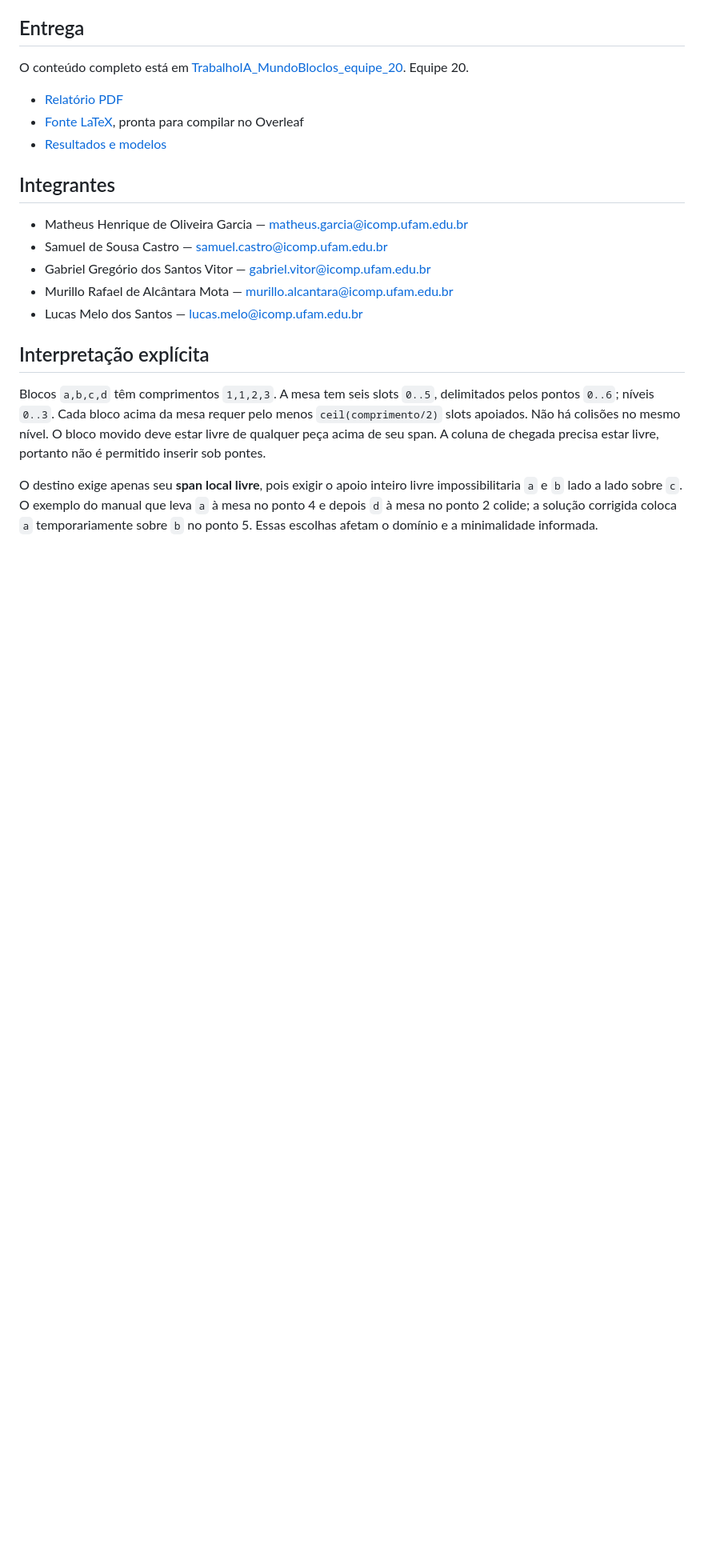
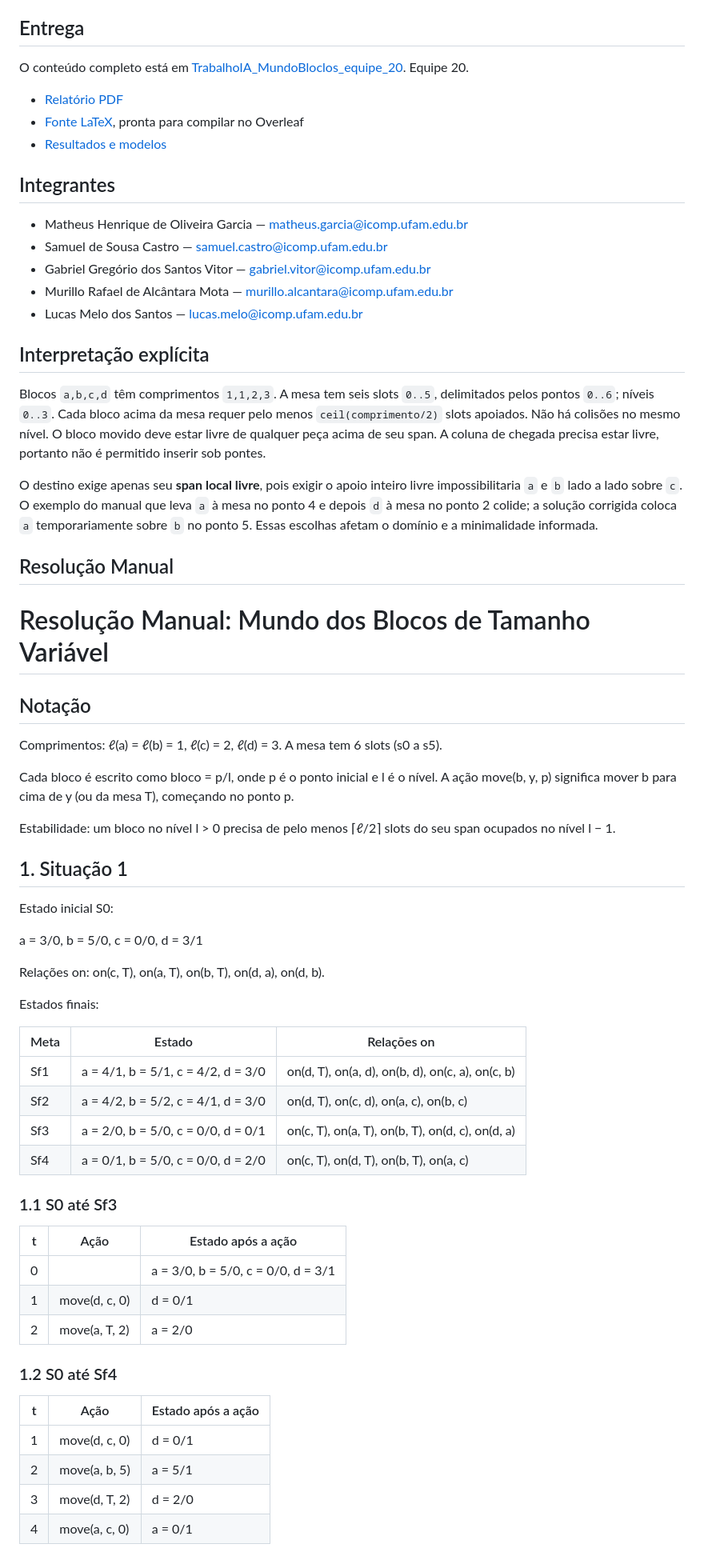
Before and after one commit to mh131105/TrabalhoIA_MundoBloclos, a Markdown page: README.md, the part around one of its changes. Shown at 80% size. GitHub-like rendering; blank space fills up the shorter version.

```diff
--- a/README.md
+++ b/README.md
@@ -23,3 +23,50 @@ O conteúdo completo está em [TrabalhoIA_MundoBloclos_equipe_20](TrabalhoIA_Mun
 Blocos `a,b,c,d` têm comprimentos `1,1,2,3`. A mesa tem seis slots `0..5`, delimitados pelos pontos `0..6`; níveis `0..3`. Cada bloco acima da mesa requer pelo menos `ceil(comprimento/2)` slots apoiados. Não há colisões no mesmo nível. O bloco movido deve estar livre de qualquer peça acima de seu span. A coluna de chegada precisa estar livre, portanto não é permitido inserir sob pontes.
 
 O destino exige apenas seu **span local livre**, pois exigir o apoio inteiro livre impossibilitaria `a` e `b` lado a lado sobre `c`. O exemplo do manual que leva `a` à mesa no ponto 4 e depois `d` à mesa no ponto 2 colide; a solução corrigida coloca `a` temporariamente sobre `b` no ponto 5. Essas escolhas afetam o domínio e a minimalidade informada.
+
+## Resolução Manual
+
+# Resolução Manual: Mundo dos Blocos de Tamanho Variável
+
+## Notação
+
+Comprimentos: ℓ(a) = ℓ(b) = 1, ℓ(c) = 2, ℓ(d) = 3. A mesa tem 6 slots (s0 a s5).
+
+Cada bloco é escrito como bloco = p/l, onde p é o ponto inicial e l é o nível. A ação move(b, y, p) significa mover b para cima de y (ou da mesa T), começando no ponto p.
+
+Estabilidade: um bloco no nível l > 0 precisa de pelo menos ⌈ℓ/2⌉ slots do seu span ocupados no nível l − 1.
+
+## 1. Situação 1
+
+Estado inicial S0:
+
+a = 3/0, b = 5/0, c = 0/0, d = 3/1
+
+Relações on: on(c, T), on(a, T), on(b, T), on(d, a), on(d, b).
+
+Estados finais:
+
+| Meta | Estado | Relações on |
+|---|---|---|
+| Sf1 | a = 4/1, b = 5/1, c = 4/2, d = 3/0 | on(d, T), on(a, d), on(b, d), on(c, a), on(c, b) |
+| Sf2 | a = 4/2, b = 5/2, c = 4/1, d = 3/0 | on(d, T), on(c, d), on(a, c), on(b, c) |
+| Sf3 | a = 2/0, b = 5/0, c = 0/0, d = 0/1 | on(c, T), on(a, T), on(b, T), on(d, c), on(d, a) |
+| Sf4 | a = 0/1, b = 5/0, c = 0/0, d = 2/0 | on(c, T), on(d, T), on(b, T), on(a, c) |
+
+### 1.1 S0 até Sf3
+
+| t | Ação | Estado após a ação |
+|---|---|---|
+| 0 | | a = 3/0, b = 5/0, c = 0/0, d = 3/1 |
+| 1 | move(d, c, 0) | d = 0/1 |
+| 2 | move(a, T, 2) | a = 2/0 |
+
+### 1.2 S0 até Sf4
+
+| t | Ação | Estado após a ação |
+|---|---|---|
+| 1 | move(d, c, 0) | d = 0/1 |
+| 2 | move(a, b, 5) | a = 5/1 |
+| 3 | move(d, T, 2) | d = 2/0 |
+| 4 | move(a, c, 0) | a = 0/1 |
+
```
Also changed, not shown: other parts of README.md (+93 -0 lines).
